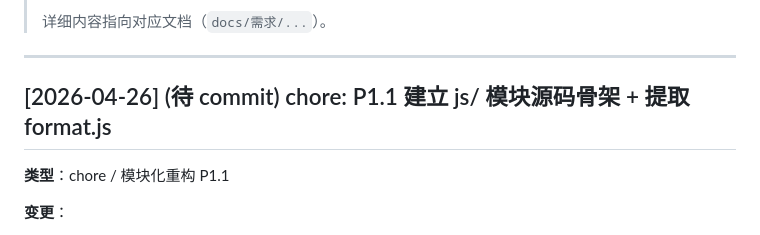
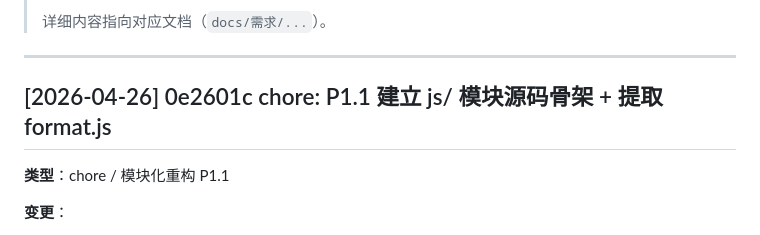
Before and after one commit to lorrin328/business-analysis-template, a Markdown page: docs/修订记录/CHANGELOG.md, the part around the change. Drawn GitHub-style.

Commit message:
docs: backfill 0e2601c commit id in CHANGELOG

```diff
--- a/docs/修订记录/CHANGELOG.md
+++ b/docs/修订记录/CHANGELOG.md
@@ -8,7 +8,7 @@
 
 ---
 
-## [2026-04-26] (待 commit) chore: P1.1 建立 js/ 模块源码骨架 + 提取 format.js
+## [2026-04-26] 0e2601c chore: P1.1 建立 js/ 模块源码骨架 + 提取 format.js
 
 **类型**：chore / 模块化重构 P1.1
 
```
